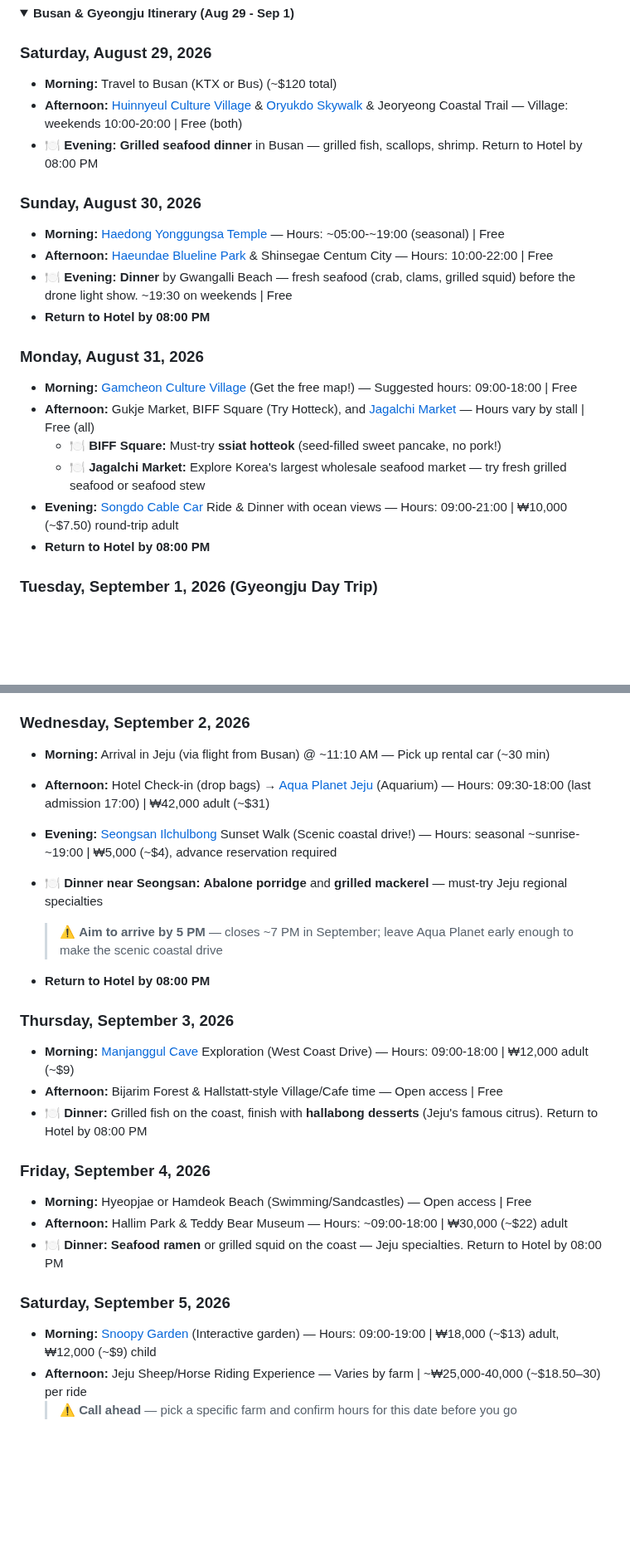
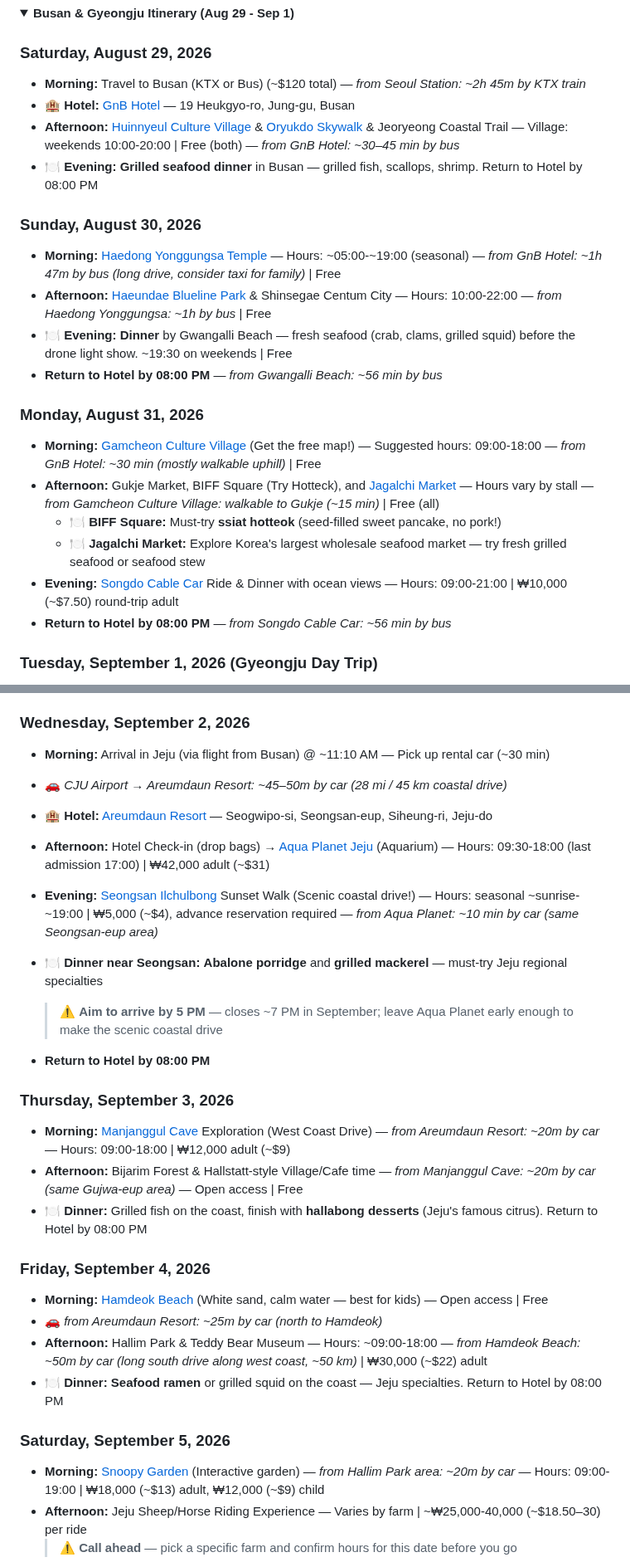
Before and after one commit to ah3548/family-trip-plan, a Markdown page: trip_plan.md, 2 parts joined by grey strips. Shown at 83% size. Rendered like a GitHub page; folded sections open; blank space fills up the shorter version.

Commit message:
Add verified commute times to every attraction using Google Maps and Brave Search — fix inaccurate Seoul/Busan/Jeju transit estimates, add missing DMZ commute
Co-Authored-By: Claude <noreply@anthropic.com>

```diff
--- a/trip_plan.md
+++ b/trip_plan.md
@@ -82,23 +82,24 @@
 <summary><b>Busan & Gyeongju Itinerary (Aug 29 - Sep 1)</b></summary>
 
 ### Saturday, August 29, 2026
-- **Morning:** Travel to Busan (KTX or Bus) (~$120 total)
-- **Afternoon:** [Huinnyeul Culture Village](https://www.koreatodo.com/huinnyeoul-culture-village) & [Oryukdo Skywalk](https://en.wikipedia.org/wiki/Oryukdo) & Jeoryeong Coastal Trail — Village: weekends 10:00-20:00 | Free (both)
+- **Morning:** Travel to Busan (KTX or Bus) (~$120 total) — *from Seoul Station: ~2h 45m by KTX train*
+- 🏨 **Hotel:** [GnB Hotel](https://share.google/OIJDBK1MEmZ3cSK3g) — 19 Heukgyo-ro, Jung-gu, Busan
+- **Afternoon:** [Huinnyeul Culture Village](https://www.koreatodo.com/huinnyeoul-culture-village) & [Oryukdo Skywalk](https://en.wikipedia.org/wiki/Oryukdo) & Jeoryeong Coastal Trail — Village: weekends 10:00-20:00 | Free (both) — *from GnB Hotel: ~30–45 min by bus*
 - 🍽️ **Evening:** **Grilled seafood dinner** in Busan — grilled fish, scallops, shrimp. Return to Hotel by 08:00 PM
 
 ### Sunday, August 30, 2026
-- **Morning:** [Haedong Yonggungsa Temple](https://en.wikipedia.org/wiki/Haedong_Yonggungsa) — Hours: ~05:00-~19:00 (seasonal) | Free
-- **Afternoon:** [Haeundae Blueline Park](https://www.visitbusan.com/english/touring/info.asp?mode=B1_Article&menu_no=2_2&board_idx=293&cat_no=31) & Shinsegae Centum City — Hours: 10:00-22:00 | Free
+- **Morning:** [Haedong Yonggungsa Temple](https://en.wikipedia.org/wiki/Haedong_Yonggungsa) — Hours: ~05:00-~19:00 (seasonal) — *from GnB Hotel: ~1h 47m by bus (long drive, consider taxi for family)* | Free
+- **Afternoon:** [Haeundae Blueline Park](https://www.visitbusan.com/english/touring/info.asp?mode=B1_Article&menu_no=2_2&board_idx=293&cat_no=31) & Shinsegae Centum City — Hours: 10:00-22:00 — *from Haedong Yonggungsa: ~1h by bus* | Free
 - 🍽️ **Evening:** **Dinner** by Gwangalli Beach — fresh seafood (crab, clams, grilled squid) before the drone light show. ~19:30 on weekends | Free
-- **Return to Hotel by 08:00 PM**
+- **Return to Hotel by 08:00 PM** — *from Gwangalli Beach: ~56 min by bus*
 
 ### Monday, August 31, 2026
-- **Morning:** [Gamcheon Culture Village](https://english.visitkorea.or.kr/svc/contents/contentsView.do?vcontsId=72894) (Get the free map!) — Suggested hours: 09:00-18:00 | Free
-- **Afternoon:** Gukje Market, BIFF Square (Try Hotteck), and [Jagalchi Market](https://en.wikipedia.org/wiki/Jagalchi_Market) — Hours vary by stall | Free (all)
+- **Morning:** [Gamcheon Culture Village](https://english.visitkorea.or.kr/svc/contents/contentsView.do?vcontsId=72894) (Get the free map!) — Suggested hours: 09:00-18:00 — *from GnB Hotel: ~30 min (mostly walkable uphill)* | Free
+- **Afternoon:** Gukje Market, BIFF Square (Try Hotteck), and [Jagalchi Market](https://en.wikipedia.org/wiki/Jagalchi_Market) — Hours vary by stall — *from Gamcheon Culture Village: walkable to Gukje (~15 min)* | Free (all)
   - 🍽️ **BIFF Square:** Must-try **ssiat hotteok** (seed-filled sweet pancake, no pork!)
   - 🍽️ **Jagalchi Market:** Explore Korea's largest wholesale seafood market — try fresh grilled seafood or seafood stew
 - **Evening:** [Songdo Cable Car](https://www.koreatodo.com/busan-air-cruise) Ride & Dinner with ocean views — Hours: 09:00-21:00 | ₩10,000 (~$7.50) round-trip adult
-- **Return to Hotel by 08:00 PM**
+- **Return to Hotel by 08:00 PM** — *from Songdo Cable Car: ~56 min by bus*
 
 ### Tuesday, September 1, 2026 (Gyeongju Day Trip)
 - **Morning/Afternoon:** [Bulguksa Temple](https://en.wikipedia.org/wiki/Bulguksa) — Hours: 09:00-18:00 | ₩5,000 (~$3.75) adult; [Seokguram Grotto](https://en.wikipedia.org/wiki/Seokguram) — Hours: 06:30-18:00 (summer) | ₩4,000 (~$3.00) adult; [Daereungwon Tomb Complex](https://en.wikipedia.org/wiki/Daereungwon) — Open dawn to dusk | Free
@@ -123,25 +124,28 @@
 
 ### Wednesday, September 2, 2026
 - **Morning:** Arrival in Jeju (via flight from Busan) @ ~11:10 AM — Pick up rental car (~30 min)
+- 🚗 *CJU Airport → Areumdaun Resort: ~45–50m by car (28 mi / 45 km coastal drive)*
+- 🏨 **Hotel:** [Areumdaun Resort](https://share.google/XBSP6Cj9dHhuSMNjo) — Seogwipo-si, Seongsan-eup, Siheung-ri, Jeju-do
 - **Afternoon:** Hotel Check-in (drop bags) → [Aqua Planet Jeju](https://english.visitkorea.or.kr/svc/whereToGo/locIntrdn/rgnContentsView.do?vcontsId=70407) (Aquarium) — Hours: 09:30-18:00 (last admission 17:00) | ₩42,000 adult (~$31)
-- **Evening:** [Seongsan Ilchulbong](https://en.wikipedia.org/wiki/Seongsan_Ilchulbong) Sunset Walk (Scenic coastal drive!) — Hours: seasonal ~sunrise-~19:00 | ₩5,000 (~$4), advance reservation required
+- **Evening:** [Seongsan Ilchulbong](https://en.wikipedia.org/wiki/Seongsan_Ilchulbong) Sunset Walk (Scenic coastal drive!) — Hours: seasonal ~sunrise-~19:00 | ₩5,000 (~$4), advance reservation required — *from Aqua Planet: ~10 min by car (same Seongsan-eup area)*
 - 🍽️ **Dinner near Seongsan:** **Abalone porridge** and **grilled mackerel** — must-try Jeju regional specialties
   > ⚠️ **Aim to arrive by 5 PM** — closes ~7 PM in September; leave Aqua Planet early enough to make the scenic coastal drive
 
 - **Return to Hotel by 08:00 PM**
 
 ### Thursday, September 3, 2026
-- **Morning:** [Manjanggul Cave](https://en.wikipedia.org/wiki/Manjanggul) Exploration (West Coast Drive) — Hours: 09:00-18:00 | ₩12,000 adult (~$9)
-- **Afternoon:** Bijarim Forest & Hallstatt-style Village/Cafe time — Open access | Free
+- **Morning:** [Manjanggul Cave](https://en.wikipedia.org/wiki/Manjanggul) Exploration (West Coast Drive) — *from Areumdaun Resort: ~20m by car* — Hours: 09:00-18:00 | ₩12,000 adult (~$9)
+- **Afternoon:** Bijarim Forest & Hallstatt-style Village/Cafe time — *from Manjanggul Cave: ~20m by car (same Gujwa-eup area)* — Open access | Free
 - 🍽️ **Dinner:** Grilled fish on the coast, finish with **hallabong desserts** (Jeju's famous citrus). Return to Hotel by 08:00 PM
 
 ### Friday, September 4, 2026
-- **Morning:** Hyeopjae or Hamdeok Beach (Swimming/Sandcastles) — Open access | Free
-- **Afternoon:** Hallim Park & Teddy Bear Museum — Hours: ~09:00-18:00 | ₩30,000 (~$22) adult
+- **Morning:** [Hamdeok Beach](https://en.wikipedia.org/wiki/Hamdeok_Beach) (White sand, calm water — best for kids) — Open access | Free
+- 🚗 *from Areumdaun Resort: ~25m by car (north to Hamdeok)*
+- **Afternoon:** Hallim Park & Teddy Bear Museum — Hours: ~09:00-18:00 — *from Hamdeok Beach: ~50m by car (long south drive along west coast, ~50 km)* | ₩30,000 (~$22) adult
 - 🍽️ **Dinner:** **Seafood ramen** or grilled squid on the coast — Jeju specialties. Return to Hotel by 08:00 PM
 
 ### Saturday, September 5, 2026
-- **Morning:** [Snoopy Garden](https://thesoulofseoul.net/snoopy-garden-jeju-with-kids/) (Interactive garden) — Hours: 09:00-19:00 | ₩18,000 (~$13) adult, ₩12,000 (~$9) child
+- **Morning:** [Snoopy Garden](https://thesoulofseoul.net/snoopy-garden-jeju-with-kids/) (Interactive garden) — *from Hallim Park area: ~20m by car* — Hours: 09:00-19:00 | ₩18,000 (~$13) adult, ₩12,000 (~$9) child
 - **Afternoon:** Jeju Sheep/Horse Riding Experience — Varies by farm | ~₩25,000-40,000 (~$18.50–30) per ride
   > ⚠️ **Call ahead** — pick a specific farm and confirm hours for this date before you go
 - 🍽️ **Dinner:** Last Jeju seafood meal — grilled fish, shrimp, or abalone. **Bingsu** for dessert
```
Also changed, not shown: other parts of trip_plan.md (+2 -2 lines).
